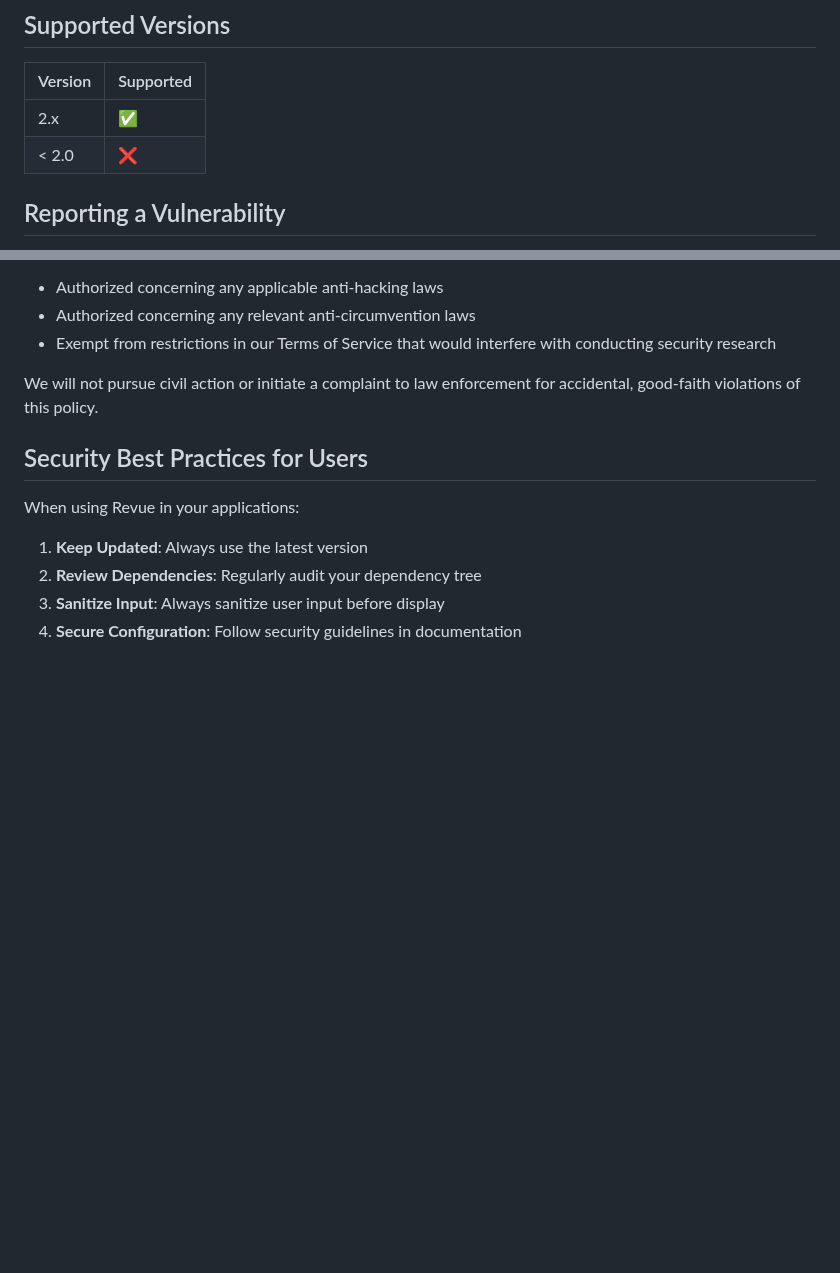
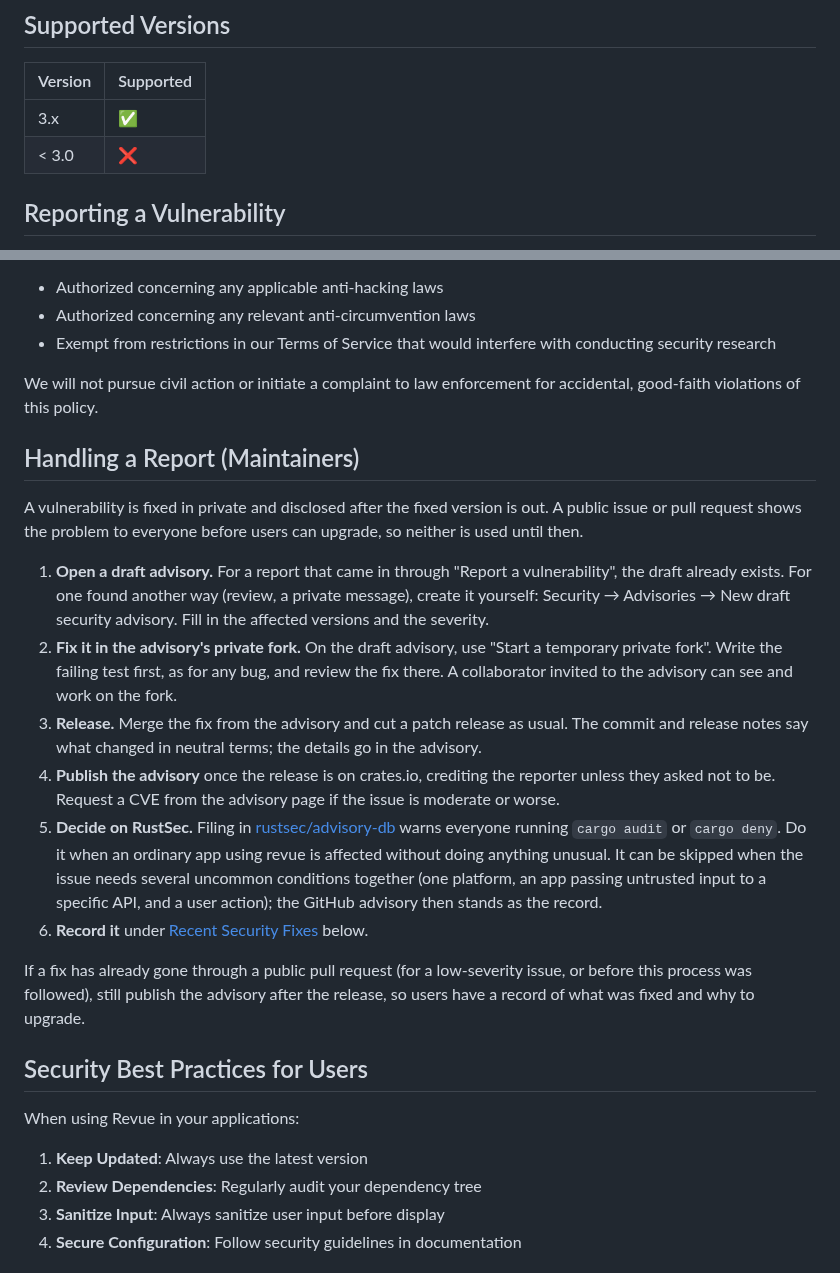
Before and after one commit to hawk90/revue, a Markdown page: SECURITY.md, 2 parts joined by grey strips. GitHub-like rendering; blank space fills up the shorter version.

Commit message:
docs(security): describe how maintainers handle a report (#897)
`SECURITY.md` told reporters how to report but not what maintainers do
with a report. This adds a **Handling a Report (Maintainers)** section:

1. open a draft security advisory (or use the one a report created)
2. fix it in the advisory's temporary private fork, test first
3. release, with neutral release notes
4. publish the advisory after the release reaches crates.io; request a
CVE if moderate or worse
5. when to file with RustSec (an ordinary app is affected) and when the
GitHub advisory alone is enough (several uncommon conditions together)
6. record it under Recent Security Fixes

It also covers a fix that already went through a public PR: publish the
advisory after the release anyway.

Also: the supported-versions table said 2.x; it now says 3.x.

Docs only.

🤖 Generated with [Claude Code](https://claude.com/claude-code)

```diff
--- a/SECURITY.md
+++ b/SECURITY.md
@@ -4,8 +4,8 @@
 
 | Version | Supported          |
 | ------- | ------------------ |
-| 2.x     | :white_check_mark: |
-| < 2.0   | :x:                |
+| 3.x     | :white_check_mark: |
+| < 3.0   | :x:                |
 
 ## Reporting a Vulnerability
 
@@ -55,6 +55,40 @@ We consider security research conducted in accordance with this policy to be:
 
 We will not pursue civil action or initiate a complaint to law enforcement for accidental, good-faith violations of this policy.
 
+## Handling a Report (Maintainers)
+
+A vulnerability is fixed in private and disclosed after the fixed version is
+out. A public issue or pull request shows the problem to everyone before users
+can upgrade, so neither is used until then.
+
+1. **Open a draft advisory.** For a report that came in through "Report a
+   vulnerability", the draft already exists. For one found another way
+   (review, a private message), create it yourself: Security → Advisories →
+   New draft security advisory. Fill in the affected versions and the
+   severity.
+2. **Fix it in the advisory's private fork.** On the draft advisory, use
+   "Start a temporary private fork". Write the failing test first, as for any
+   bug, and review the fix there. A collaborator invited to the advisory can
+   see and work on the fork.
+3. **Release.** Merge the fix from the advisory and cut a patch release as
+   usual. The commit and release notes say what changed in neutral terms; the
+   details go in the advisory.
+4. **Publish the advisory** once the release is on crates.io, crediting the
+   reporter unless they asked not to be. Request a CVE from the advisory page
+   if the issue is moderate or worse.
+5. **Decide on RustSec.** Filing in
+   [rustsec/advisory-db](https://github.com/rustsec/advisory-db) warns everyone
+   running `cargo audit` or `cargo deny`. Do it when an ordinary app using
+   revue is affected without doing anything unusual. It can be skipped when
+   the issue needs several uncommon conditions together (one platform, an app
+   passing untrusted input to a specific API, and a user action); the GitHub
+   advisory then stands as the record.
+6. **Record it** under [Recent Security Fixes](#recent-security-fixes) below.
+
+If a fix has already gone through a public pull request (for a low-severity
+issue, or before this process was followed), still publish the advisory after
+the release, so users have a record of what was fixed and why to upgrade.
+
 ## Security Best Practices for Users
 
 When using Revue in your applications:
```
